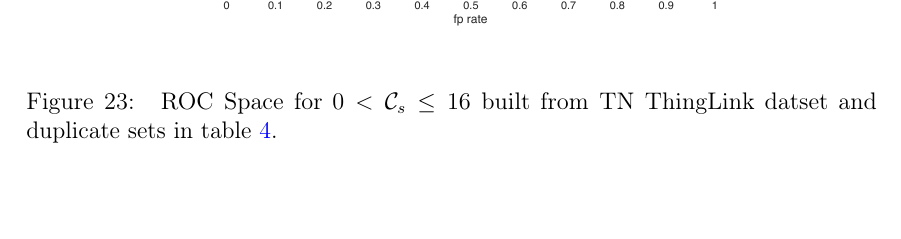
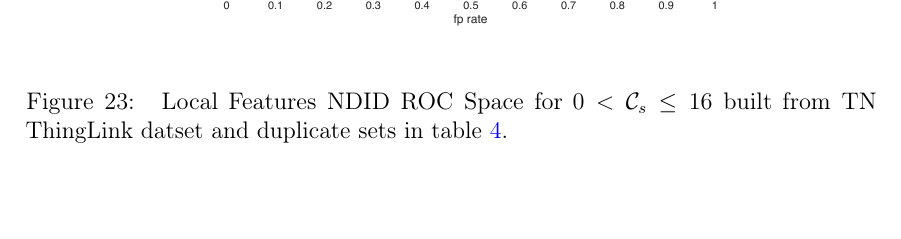
Before and after one commit to sulmanen/hash-thesis, a LaTeX thesis (hash.tex): part of page 49 of 68, cut so that both start at the same text. Compiled offline with pdfLaTeX; a LaTeX package or settings file that is missing is left out.

Commit message:
clarifications

```diff
--- a/hash.tex
+++ b/hash.tex
@@ -1462,7 +1462,7 @@ The dataset of images exported from ThingLink was used for a second opinion. Goo
 \begin{center}
 \includegraphics[height=8cm]{figures/thinglink_SIFTROCperCutoff}
 \end{center}
-\caption{ ROC Space for $0 < \mathcal{C}_{s} \leq 16$ built from TN ThingLink datset and duplicate sets in table \ref{modifiedimages}.}
+\caption{ Local Features NDID ROC Space for $0 < \mathcal{C}_{s} \leq 16$ built from TN ThingLink datset and duplicate sets in table \ref{modifiedimages}.}
 \label{thinglinkfigcutoffrocspace}
 \end{figure}
 
```
Also changed, not shown: hash.tex (2 more changed lines).
